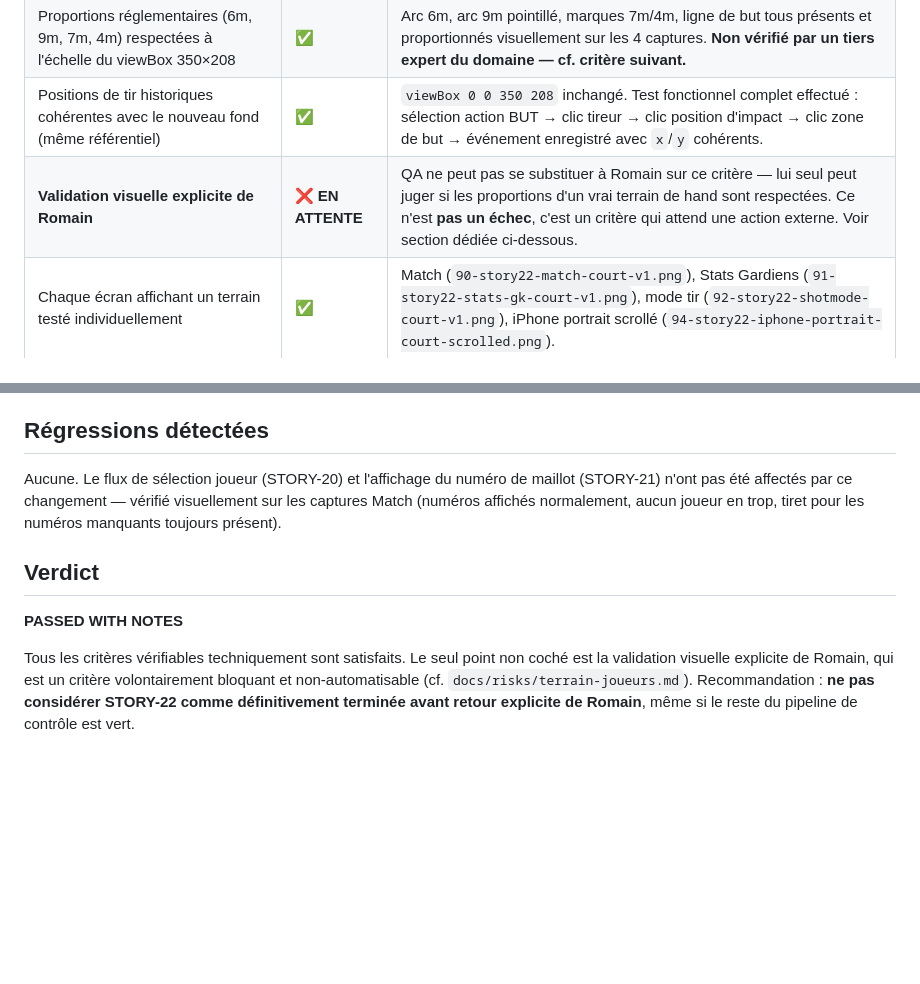
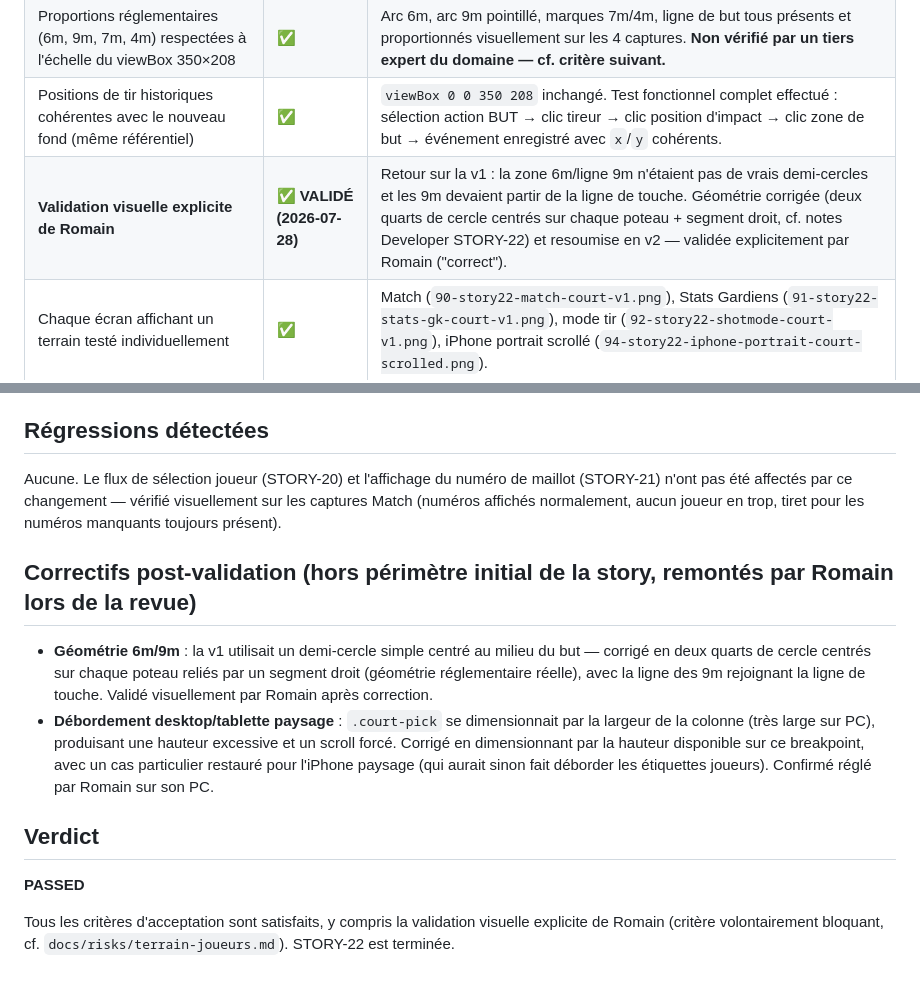
Before and after one commit to romainternel/stat-terrain, a Markdown page: docs/qa/QA-22-refonte-svg-terrain.md, 2 parts joined by grey strips. Drawn GitHub-style; blank space fills up the shorter version.

Commit message:
STORY-22: clôture — validation visuelle de Romain obtenue
Romain a validé explicitement la géométrie du terrain (arc 6m/9m,
marques 7m/4m) après correction, ainsi que le fix du débordement
desktop/tablette paysage. Dernier critère d'acceptation coché, QA
repassé en PASSED.

Co-Authored-By: Claude Sonnet 5 <noreply@anthropic.com>

```diff
--- a/docs/qa/QA-22-refonte-svg-terrain.md
+++ b/docs/qa/QA-22-refonte-svg-terrain.md
@@ -10,7 +10,7 @@ Tests réels via CDP (Chrome DevTools Protocol) sur Chrome headless — pas de s
 | Terrain (Match, Stats, PD/2min) utilise le nouveau SVG, plus aucune référence à `COURT_IMG` | ✅ | `grep COURT_IMG app.js` ne retourne plus qu'un commentaire explicatif (aucun usage réel). 7 emplacements vérifiés visuellement : Match, Stats Gardiens, mode tir (sélection impact), sélecteur PD. |
 | Proportions réglementaires (6m, 9m, 7m, 4m) respectées à l'échelle du viewBox 350×208 | ✅ | Arc 6m, arc 9m pointillé, marques 7m/4m, ligne de but tous présents et proportionnés visuellement sur les 4 captures. **Non vérifié par un tiers expert du domaine — cf. critère suivant.** |
 | Positions de tir historiques cohérentes avec le nouveau fond (même référentiel) | ✅ | `viewBox 0 0 350 208` inchangé. Test fonctionnel complet effectué : sélection action BUT → clic tireur → clic position d'impact → clic zone de but → événement enregistré avec `x`/`y` cohérents. |
-| **Validation visuelle explicite de Romain** | ❌ **EN ATTENTE** | QA ne peut pas se substituer à Romain sur ce critère — lui seul peut juger si les proportions d'un vrai terrain de hand sont respectées. Ce n'est **pas un échec**, c'est un critère qui attend une action externe. Voir section dédiée ci-dessous. |
+| **Validation visuelle explicite de Romain** | ✅ **VALIDÉ (2026-07-28)** | Retour sur la v1 : la zone 6m/ligne 9m n'étaient pas de vrais demi-cercles et les 9m devaient partir de la ligne de touche. Géométrie corrigée (deux quarts de cercle centrés sur chaque poteau + segment droit, cf. notes Developer STORY-22) et resoumise en v2 — validée explicitement par Romain ("correct"). |
 | Chaque écran affichant un terrain testé individuellement | ✅ | Match (`90-story22-match-court-v1.png`), Stats Gardiens (`91-story22-stats-gk-court-v1.png`), mode tir (`92-story22-shotmode-court-v1.png`), iPhone portrait scrollé (`94-story22-iphone-portrait-court-scrolled.png`). |
 | Lisibilité en forte luminosité | ⚠️ Note | Pas de test en conditions réelles extérieures (hors de portée d'un test en local/CDP). Contraste des lignes du terrain volontairement renforcé par rapport à l'ancienne image (cf. notes Developer) — amélioration attendue mais non mesurée sur le terrain. |
 
@@ -26,7 +26,11 @@ Une anomalie de méthode a été détectée et corrigée **avant** cette validat
 ## Régressions détectées
 Aucune. Le flux de sélection joueur (STORY-20) et l'affichage du numéro de maillot (STORY-21) n'ont pas été affectés par ce changement — vérifié visuellement sur les captures Match (numéros affichés normalement, aucun joueur en trop, tiret pour les numéros manquants toujours présent).
 
+## Correctifs post-validation (hors périmètre initial de la story, remontés par Romain lors de la revue)
+- **Géométrie 6m/9m** : la v1 utilisait un demi-cercle simple centré au milieu du but — corrigé en deux quarts de cercle centrés sur chaque poteau reliés par un segment droit (géométrie réglementaire réelle), avec la ligne des 9m rejoignant la ligne de touche. Validé visuellement par Romain après correction.
+- **Débordement desktop/tablette paysage** : `.court-pick` se dimensionnait par la largeur de la colonne (très large sur PC), produisant une hauteur excessive et un scroll forcé. Corrigé en dimensionnant par la hauteur disponible sur ce breakpoint, avec un cas particulier restauré pour l'iPhone paysage (qui aurait sinon fait déborder les étiquettes joueurs). Confirmé réglé par Romain sur son PC.
+
 ## Verdict
-**PASSED WITH NOTES**
+**PASSED**
 
-Tous les critères vérifiables techniquement sont satisfaits. Le seul point non coché est la validation visuelle explicite de Romain, qui est un critère volontairement bloquant et non-automatisable (cf. `docs/risks/terrain-joueurs.md`). Recommandation : **ne pas considérer STORY-22 comme définitivement terminée avant retour explicite de Romain**, même si le reste du pipeline de contrôle est vert.
+Tous les critères d'acceptation sont satisfaits, y compris la validation visuelle explicite de Romain (critère volontairement bloquant, cf. `docs/risks/terrain-joueurs.md`). STORY-22 est terminée.
```
Also changed, not shown: docs/stories/STORY-22-refonte-svg-terrain.md (+1 -1 lines).
